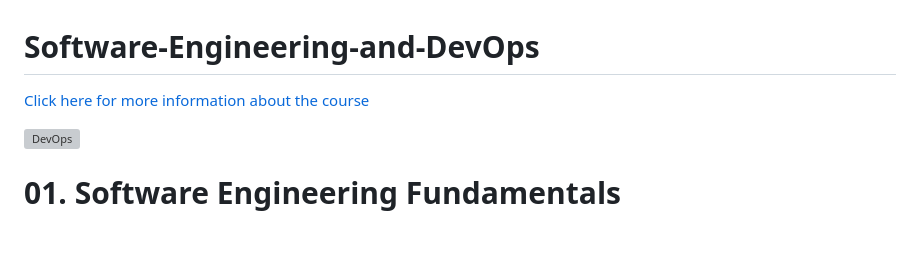
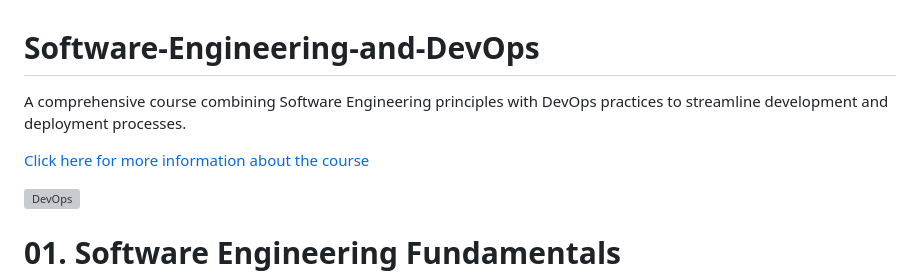
Before and after one commit to HristianBalevski/Software-Engineering-and-DevOps, a Markdown page: README.md, the part around the change. Rendered like a GitHub page; blank space fills up the shorter version; grey boxes are pictures that could not be loaded.

```diff
--- a/README.md
+++ b/README.md
@@ -1,6 +1,8 @@
 # Software-Engineering-and-DevOps
 
-[Click here for more information about the course]([https://softuni.bg/trainings/4714/django-advanced-october-2024](https://softuni.bg/trainings/4851/software-engineering-and-devops-january-2025))
+A comprehensive course combining Software Engineering principles with DevOps practices to streamline development and deployment processes.
+
+[Click here for more information about the course](https://softuni.bg/trainings/4851/software-engineering-and-devops-january-2025)
 
 ![DevOps](https://github.com/user-attachments/assets/63d5721d-00e0-4af1-85a9-5ba6a4442eb7)
 
```
